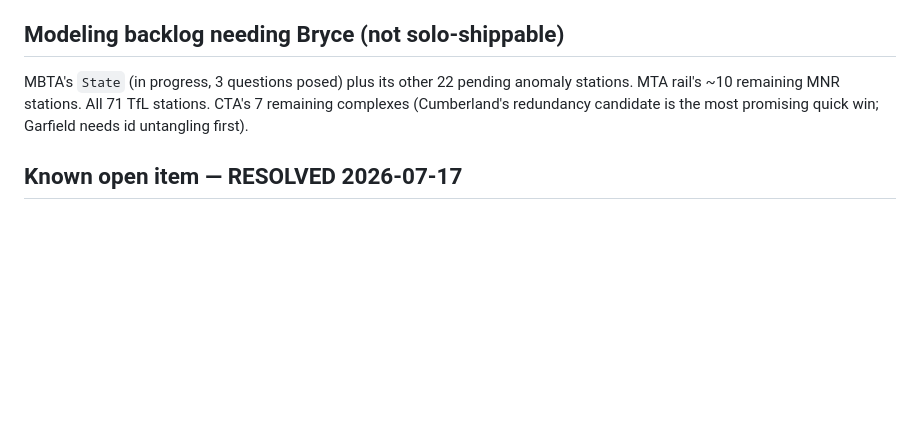
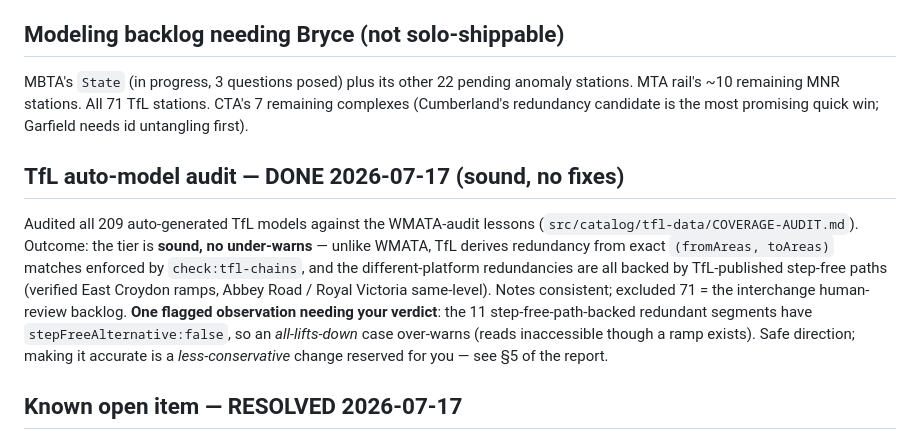
Before and after one commit to TrainsitAccess/liftwatch, a Markdown page: HANDOFF.md, the part around the change. Rendered like a GitHub page; blank space fills up the shorter version.

Commit message:
TfL auto-model audit: verified sound, no under-warns (report)
Applied the WMATA-audit lessons (false redundancy, undercounts, note
consistency) to TfL's 209 auto-generated models / 132 stations. Outcome: the
tier is sound — no fixes warranted.

- Redundancy (the only place an under-warn could hide — single/series models
  can't under-warn): all 24 redundant models hold up. 13 are genuine
  identical-(fromAreas,toAreas) pairs (isRedundant=true); 11 group
  different-platform lifts but each is backed by a TfL-published step-free path
  (step-free-paths.json), with per-destination coverage verified for every
  lift. Spot-checked East Croydon (ramps to all 3 platforms), Abbey Road
  (DLRN<->DLRS same-level), Royal Victoria (both platforms street-reachable).
- check:tfl-chains already enforces derived-redundancy == TfL's own isRedundant
  flag (41 documented exceptions) — a guarantee WMATA's GTFS tier lacked.
- Notes: 11 consistent templates, none malformed. Undercount: lifts.json is an
  enumerated per-lift export (Borough corroborated 2=2 vs live StopPoint).
  Excluded 71 = conservative branching-hub human-review backlog.
- One flagged observation (NOT auto-applied): the 11 path-backed redundant
  segments carry stepFreeAlternative:false, so all-lifts-down over-warns (safe
  direction); setting it true is a less-conservative change reserved for Bryce.

Full writeup: src/catalog/tfl-data/COVERAGE-AUDIT.md.

Co-Authored-By: Claude Opus 4.8 <noreply@anthropic.com>

```diff
--- a/HANDOFF.md
+++ b/HANDOFF.md
@@ -197,6 +197,21 @@ anomaly stations. MTA rail's ~10 remaining MNR stations. All 71 TfL
 stations. CTA's 7 remaining complexes (Cumberland's redundancy candidate is
 the most promising quick win; Garfield needs id untangling first).
 
+## TfL auto-model audit — DONE 2026-07-17 (sound, no fixes)
+
+Audited all 209 auto-generated TfL models against the WMATA-audit lessons
+(`src/catalog/tfl-data/COVERAGE-AUDIT.md`). Outcome: the tier is **sound, no
+under-warns** — unlike WMATA, TfL derives redundancy from exact
+`(fromAreas, toAreas)` matches enforced by `check:tfl-chains`, and the
+different-platform redundancies are all backed by TfL-published step-free
+paths (verified East Croydon ramps, Abbey Road / Royal Victoria same-level).
+Notes consistent; excluded 71 = the interchange human-review backlog. **One
+flagged observation needing your verdict**: the 11 step-free-path-backed
+redundant segments have `stepFreeAlternative:false`, so an *all-lifts-down*
+case over-warns (reads inaccessible though a ramp exists). Safe direction;
+making it accurate is a *less-conservative* change reserved for you — see §5
+of the report.
+
 ## Known open item — RESOLVED 2026-07-17
 
 **Homepage now renders elevator/ramp backups.** `site/index.html`'s longest-
```
Also changed, not shown: 1 other file.
